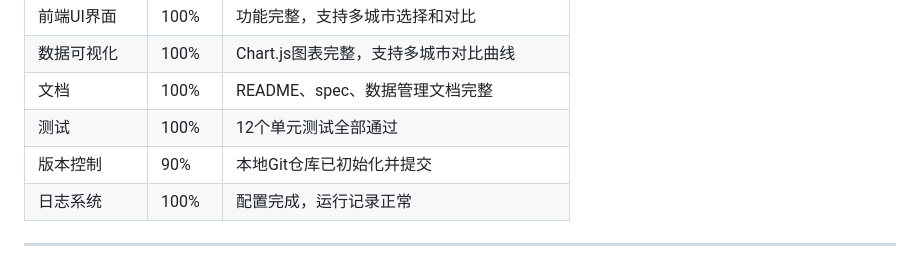
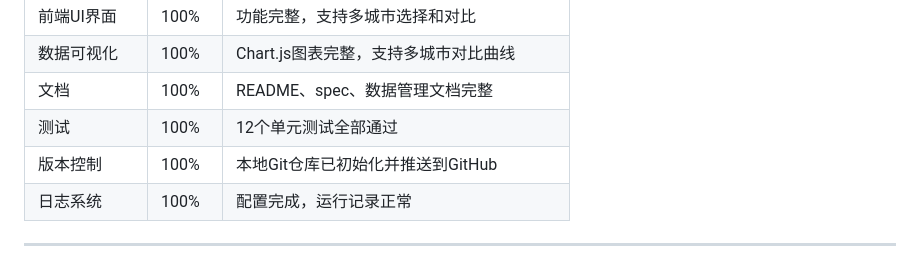
Before and after one commit to yjiefl/guangxi-weather-history, a Markdown page: PROJECT_STATUS.md, the part around the change. Drawn GitHub-style.

```diff
--- a/PROJECT_STATUS.md
+++ b/PROJECT_STATUS.md
@@ -217,7 +217,7 @@
 | 数据可视化 | 100% | Chart.js图表完整，支持多城市对比曲线 |
 | 文档 | 100% | README、spec、数据管理文档完整 |
 | 测试 | 100% | 12个单元测试全部通过 |
-| 版本控制 | 90% | 本地Git仓库已初始化并提交 |
+| 版本控制 | 100% | 本地Git仓库已初始化并推送到GitHub |
 | 日志系统 | 100% | 配置完成，运行记录正常 |
 
 ---
```
Also changed, not shown: 完成情况总结.md (+9 -10 lines).
